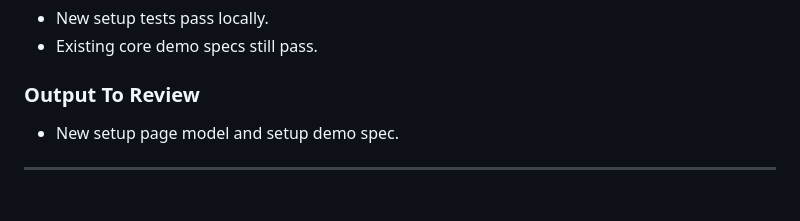
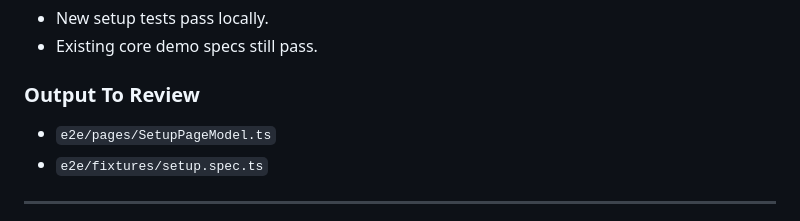
Before and after one commit to Klaster1/open-elin, a Markdown page: plans/2026-02-23-setup.md, the part around one of its changes. GitHub-like rendering.

```diff
--- a/plans/2026-02-23-setup.md
+++ b/plans/2026-02-23-setup.md
@@ -415,7 +374,8 @@ Automated coverage protects setup behavior and integration with demo transport.
 
 ### Output To Review
 
-- New setup page model and setup demo spec.
+- `e2e/pages/SetupPageModel.ts`
+- `e2e/fixtures/setup.spec.ts`
 
 ---
 
```
Also changed, not shown: other parts of plans/2026-02-23-setup.md (+8 -49 lines).
